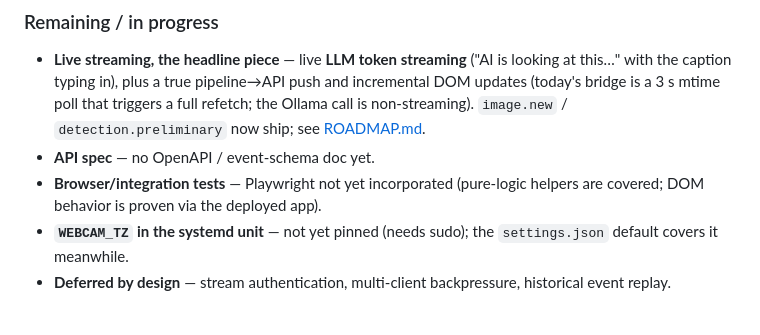
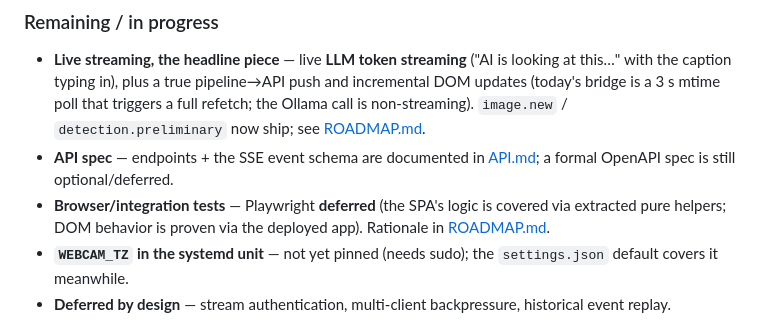
Before and after one commit to matthewhand/funes-vision, a Markdown page: README.md, the part around the change. Rendered like a GitHub page.

```diff
--- a/README.md
+++ b/README.md
@@ -74,9 +74,11 @@ An honest snapshot — verified against the code, not aspirational.
   and incremental DOM updates (today's bridge is a 3 s mtime poll that triggers
   a full refetch; the Ollama call is non-streaming). `image.new` /
   `detection.preliminary` now ship; see [ROADMAP.md](ROADMAP.md).
-- **API spec** — no OpenAPI / event-schema doc yet.
-- **Browser/integration tests** — Playwright not yet incorporated (pure-logic
-  helpers are covered; DOM behavior is proven via the deployed app).
+- **API spec** — endpoints + the SSE event schema are documented in
+  [API.md](API.md); a formal OpenAPI spec is still optional/deferred.
+- **Browser/integration tests** — Playwright **deferred** (the SPA's logic is
+  covered via extracted pure helpers; DOM behavior is proven via the deployed
+  app). Rationale in [ROADMAP.md](ROADMAP.md).
 - **`WEBCAM_TZ` in the systemd unit** — not yet pinned (needs sudo); the
   `settings.json` default covers it meanwhile.
 - **Deferred by design** — stream authentication, multi-client backpressure,
```
Also changed, not shown: DEVELOP.md (+1 -1 lines), ROADMAP.md (+25 -0 lines).
